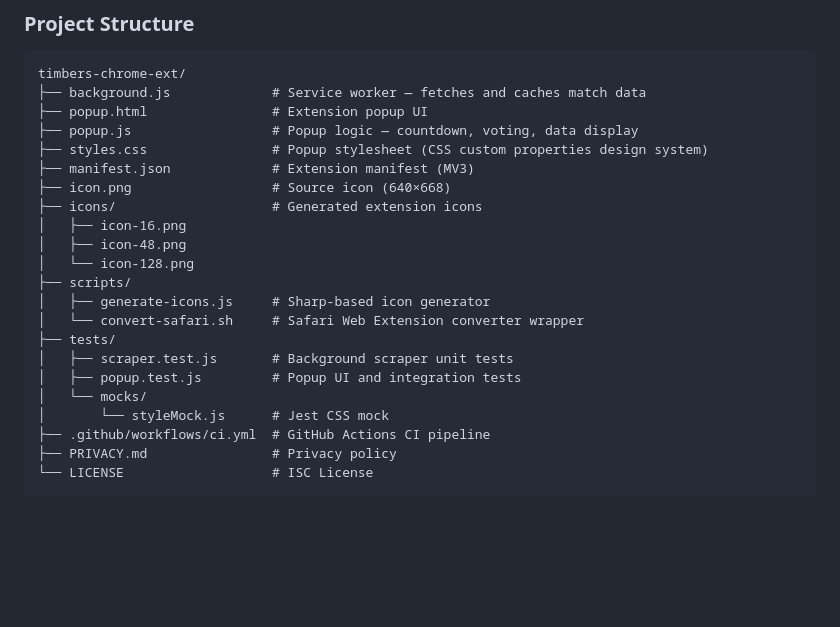
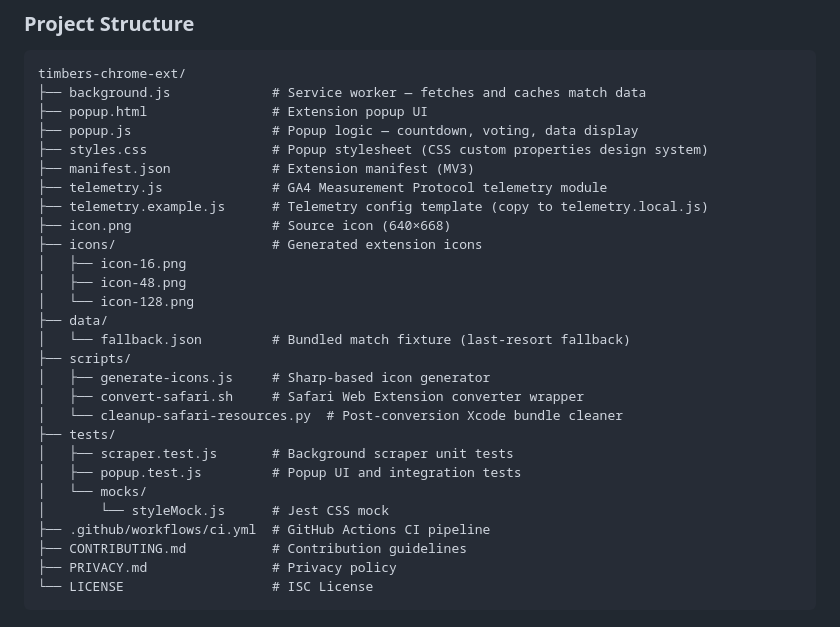
Before and after one commit to Tony5897/timbers-chrome-ext, a Markdown page: README.md, the part around the change. Drawn GitHub-style; blank space fills up the shorter version.

Commit message:
docs: sync project structure with actual repo contents
Add data/fallback.json, telemetry.js, telemetry.example.js,
scripts/cleanup-safari-resources.py, and CONTRIBUTING.md to the
project structure tree — all files that exist on disk but were
absent from the README.

````diff
--- a/README.md
+++ b/README.md
@@ -115,20 +115,26 @@ timbers-chrome-ext/
 ├── popup.js                  # Popup logic — countdown, voting, data display
 ├── styles.css                # Popup stylesheet (CSS custom properties design system)
 ├── manifest.json             # Extension manifest (MV3)
+├── telemetry.js              # GA4 Measurement Protocol telemetry module
+├── telemetry.example.js      # Telemetry config template (copy to telemetry.local.js)
 ├── icon.png                  # Source icon (640×668)
 ├── icons/                    # Generated extension icons
 │   ├── icon-16.png
 │   ├── icon-48.png
 │   └── icon-128.png
+├── data/
+│   └── fallback.json         # Bundled match fixture (last-resort fallback)
 ├── scripts/
 │   ├── generate-icons.js     # Sharp-based icon generator
-│   └── convert-safari.sh     # Safari Web Extension converter wrapper
+│   ├── convert-safari.sh     # Safari Web Extension converter wrapper
+│   └── cleanup-safari-resources.py  # Post-conversion Xcode bundle cleaner
 ├── tests/
 │   ├── scraper.test.js       # Background scraper unit tests
 │   ├── popup.test.js         # Popup UI and integration tests
 │   └── mocks/
 │       └── styleMock.js      # Jest CSS mock
 ├── .github/workflows/ci.yml  # GitHub Actions CI pipeline
+├── CONTRIBUTING.md           # Contribution guidelines
 ├── PRIVACY.md                # Privacy policy
 └── LICENSE                   # ISC License
 ```
````
